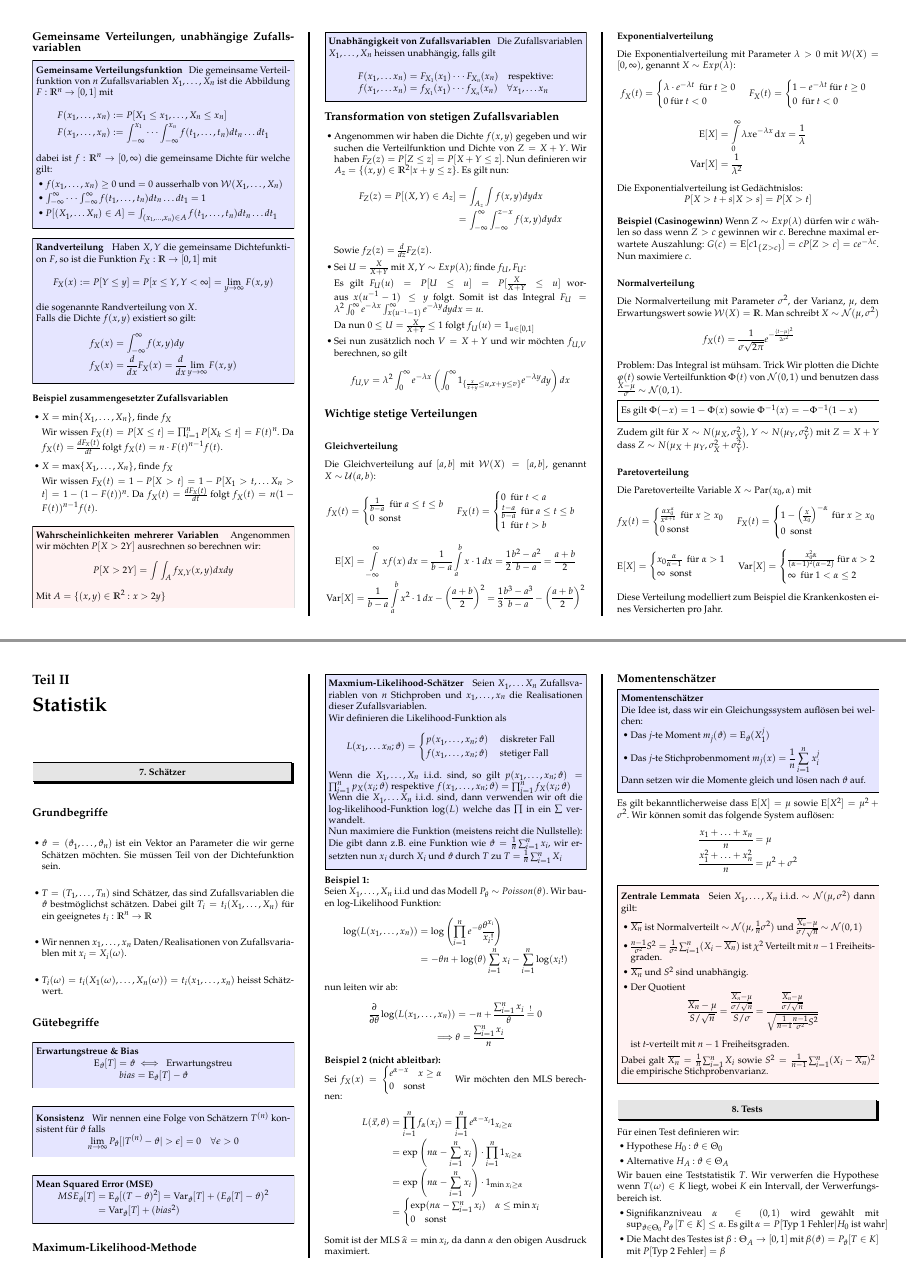
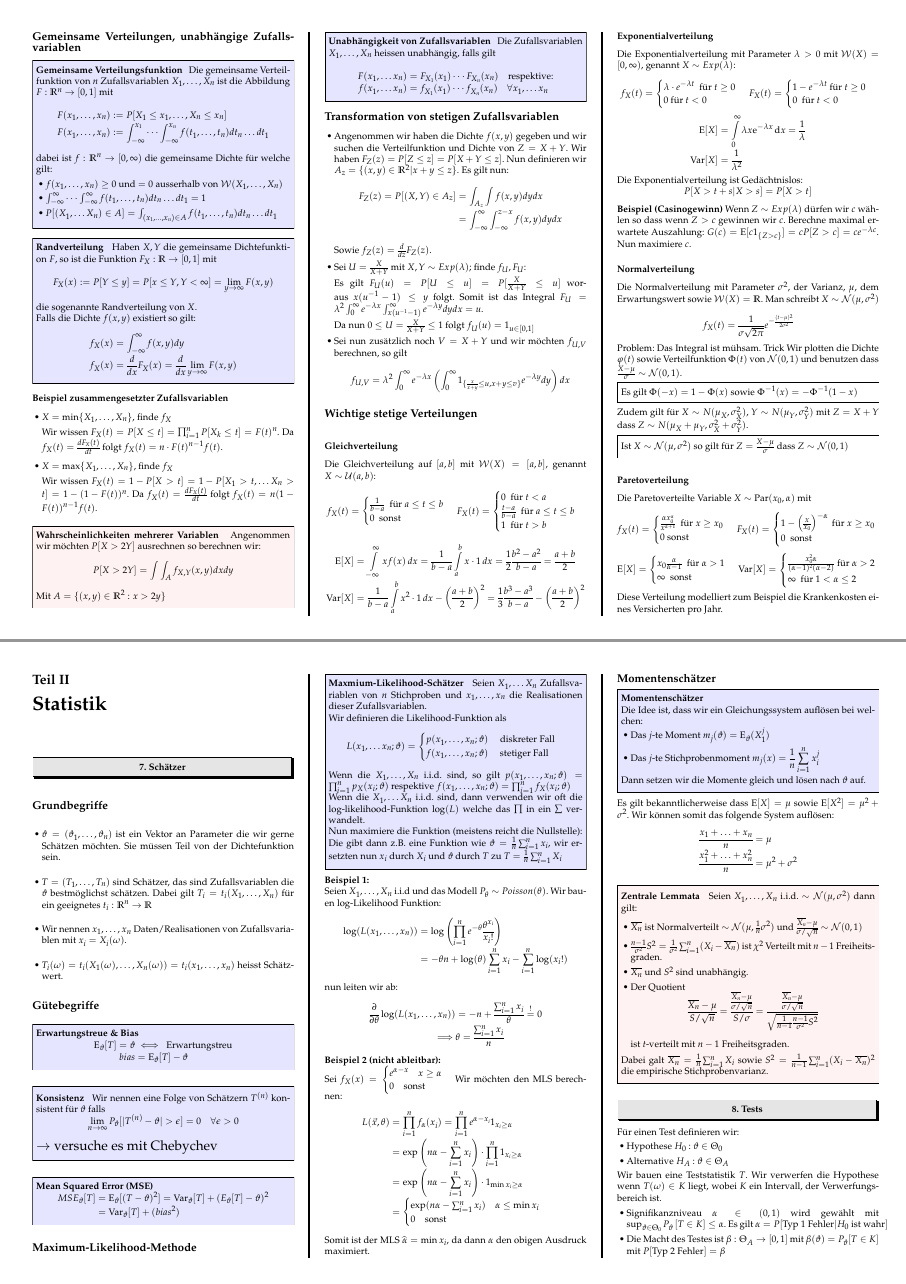
Before and after one commit to davidrzs/WahrscheinichkeitUndStatistikZusammenfassung, a LaTeX poster (summary/ws.tex): pages 3 and 6 of 11, joined at a grey line. Compiled offline with pdfLaTeX.

Commit message:
added normalization

```diff
--- a/summary/ws.tex
+++ b/summary/ws.tex
@@ -685,6 +685,10 @@ Problem: Das Integral ist mühsam. Trick Wir plotten die Dichte $\varphi(t)$ sow
 
 Zudem gilt für $X\sim N(\mu_X,\sigma^2_X)$, $Y \sim N(\mu_Y, \sigma^2_Y)$ mit $Z=X+Y$ dass $Z \sim N(\mu_X+\mu_Y, \sigma^2_X + \sigma^2_Y)$.
 
+\begin{mdframed}
+	Ist $X \sim \mathcal{N}(\mu,\sigma^2)$ so gilt für $Z={\frac  {X-\mu }{\sigma }}$ dass ${\displaystyle Z  \sim {\mathcal {N}}(0,1)}$
+\end{mdframed}
+
 
 \subsubsection*{Paretoverteilung}
 Die Paretoverteilte Variable $X\sim\operatorname{Par}(x_0,\alpha)$ mit
@@ -1102,7 +1106,10 @@ Alternativ gibt es auch folgende Abschätzungen: (nicht im Skript!)
 	\begin{align*}
 \lim_{n\to\infty} P_\vartheta [|T^{(n)} - \vartheta| > \epsilon] = 0 \quad \forall \epsilon > 0
 	\end{align*}
-\end{method}
+
+	{\Large $\rightarrow$ versuche es mit Chebychev}
+\end{method}
+
 
 
 
```
